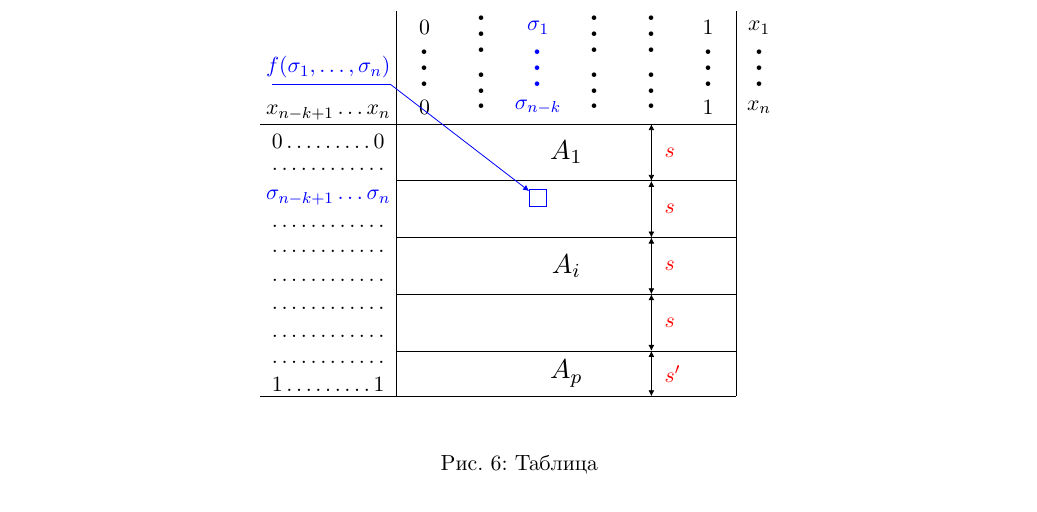
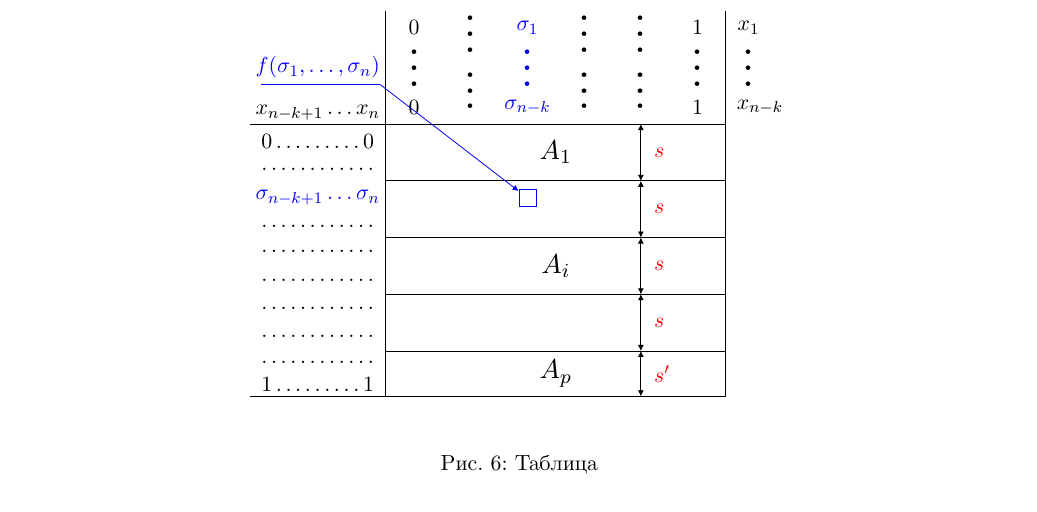
Before and after one commit to Reverse-Num/TDF_exam, a LaTeX problem sheet (tdfexam.tex, which reads questions/question34.tex): part of page 32 of 44, cut so that both start at the same text. Compiled offline with XeLaTeX.

Commit message:
Исправлена ошибка с x_n: x_n-k

```diff
--- a/questions/question34.tex
+++ b/questions/question34.tex
@@ -53,7 +53,7 @@
                 \node[circuit, blue](square) at (2.5, -1.3) {};
                 \node (x_1) at (6.4, 1.7) {$x_1$};
                 \node[scale = 2] (dots10) at (6.4, 1.2) {$\vdots$};
-                \node (x_n) at (6.4, 0.3) {$x_n$};
+                \node (x_n-k) at (6.6, 0.3) {$x_{n-k}$};
                 %Lines
                 \draw (-2.4, 0) -- (6, 0);
                 \draw (0, -1) -- (6, -1);
```
